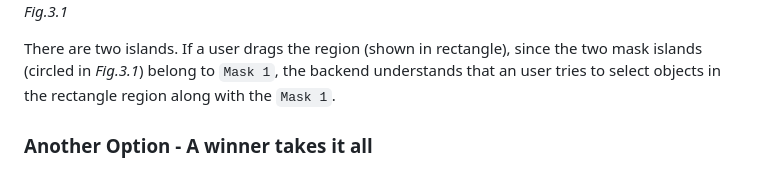
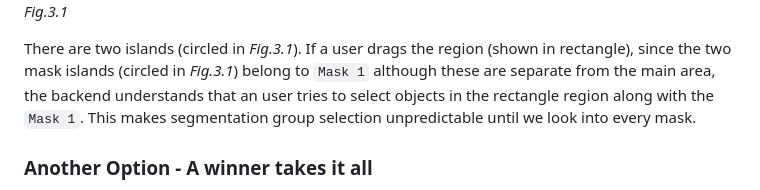
Before and after one commit to euijae/nyu_diet_vision, a Markdown page: docs/report/week11.report.md, the part around the change. Drawn GitHub-style.

```diff
--- a/docs/report/week11.report.md
+++ b/docs/report/week11.report.md
@@ -40,7 +40,7 @@ Select `Mask 1`              |  Unselect `Mask 1`
 ![](../images/mask_1_island.png)
 *Fig.3.1*
 
-There are two islands. If a user drags the region (shown in rectangle), since the two mask islands (circled in *Fig.3.1*) belong to `Mask 1`, the backend understands that an user tries to select objects in the rectangle region along with the `Mask 1`.
+There are two islands (circled in *Fig.3.1*). If a user drags the region (shown in rectangle), since the two mask islands (circled in *Fig.3.1*) belong to `Mask 1` although these are separate from the main area, the backend understands that an user tries to select objects in the rectangle region along with the `Mask 1`. This makes segmentation group selection unpredictable until we look into every mask.
 
 ### Another Option - A winner takes it all
 
```
